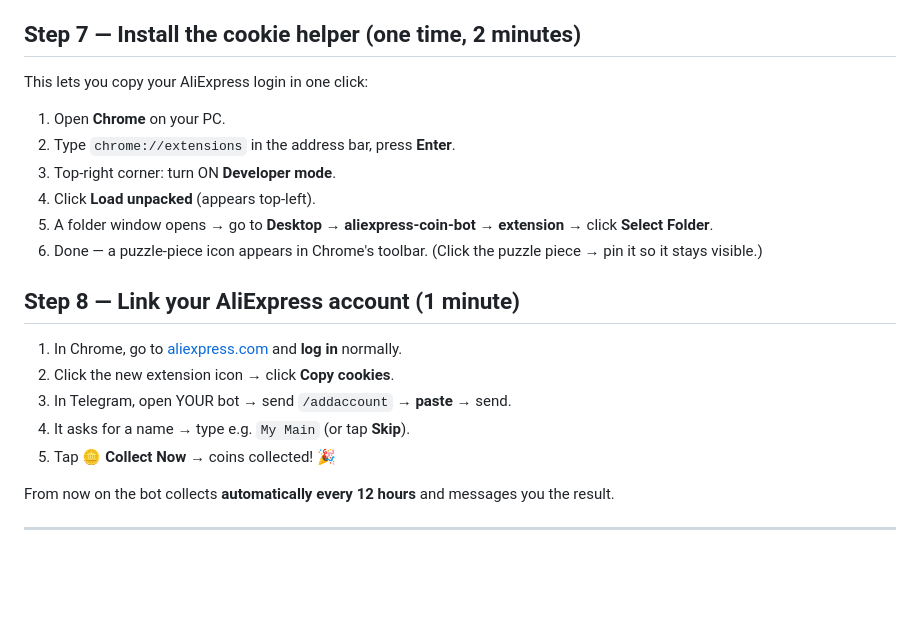
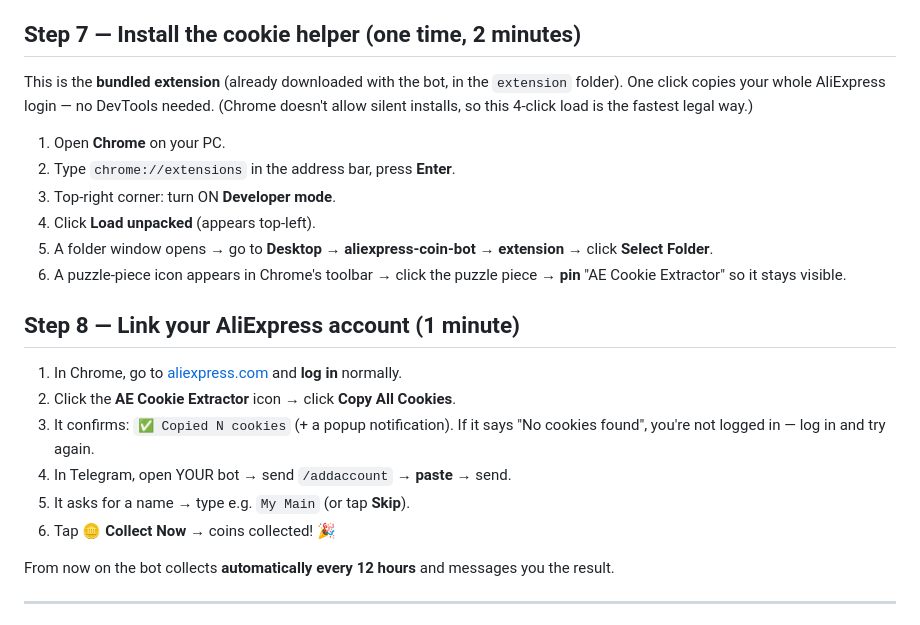
Before and after one commit to 1khvled/COIN-BOT-, a Markdown page: TUTORIAL.md, the part around the change. GitHub-like rendering; blank space fills up the shorter version.

```diff
--- a/TUTORIAL.md
+++ b/TUTORIAL.md
@@ -66,22 +66,26 @@ The bot now starts. ✅
 
 ## Step 7 — Install the cookie helper (one time, 2 minutes)
 
-This lets you copy your AliExpress login in one click:
+This is the **bundled extension** (already downloaded with the bot, in the `extension`
+folder). One click copies your whole AliExpress login — no DevTools needed.
+(Chrome doesn't allow silent installs, so this 4-click load is the fastest legal way.)
 
 1. Open **Chrome** on your PC.
 2. Type `chrome://extensions` in the address bar, press **Enter**.
 3. Top-right corner: turn ON **Developer mode**.
 4. Click **Load unpacked** (appears top-left).
 5. A folder window opens → go to **Desktop → aliexpress-coin-bot → extension** → click **Select Folder**.
-6. Done — a puzzle-piece icon appears in Chrome's toolbar. (Click the puzzle piece → pin it so it stays visible.)
+6. A puzzle-piece icon appears in Chrome's toolbar → click the puzzle piece → **pin** "AE Cookie Extractor" so it stays visible.
 
 ## Step 8 — Link your AliExpress account (1 minute)
 
 1. In Chrome, go to [aliexpress.com](https://aliexpress.com) and **log in** normally.
-2. Click the new extension icon → click **Copy cookies**.
-3. In Telegram, open YOUR bot → send `/addaccount` → **paste** → send.
-4. It asks for a name → type e.g. `My Main` (or tap **Skip**).
-5. Tap **🪙 Collect Now** → coins collected! 🎉
+2. Click the **AE Cookie Extractor** icon → click **Copy All Cookies**.
+3. It confirms: `✅ Copied N cookies` (+ a popup notification). If it says
+   "No cookies found", you're not logged in — log in and try again.
+4. In Telegram, open YOUR bot → send `/addaccount` → **paste** → send.
+5. It asks for a name → type e.g. `My Main` (or tap **Skip**).
+6. Tap **🪙 Collect Now** → coins collected! 🎉
 
 From now on the bot collects **automatically every 12 hours** and messages you the result.
 
```
Also changed, not shown: README.md (+11 -5 lines), extension/README.md (added, +24 -0 lines).
